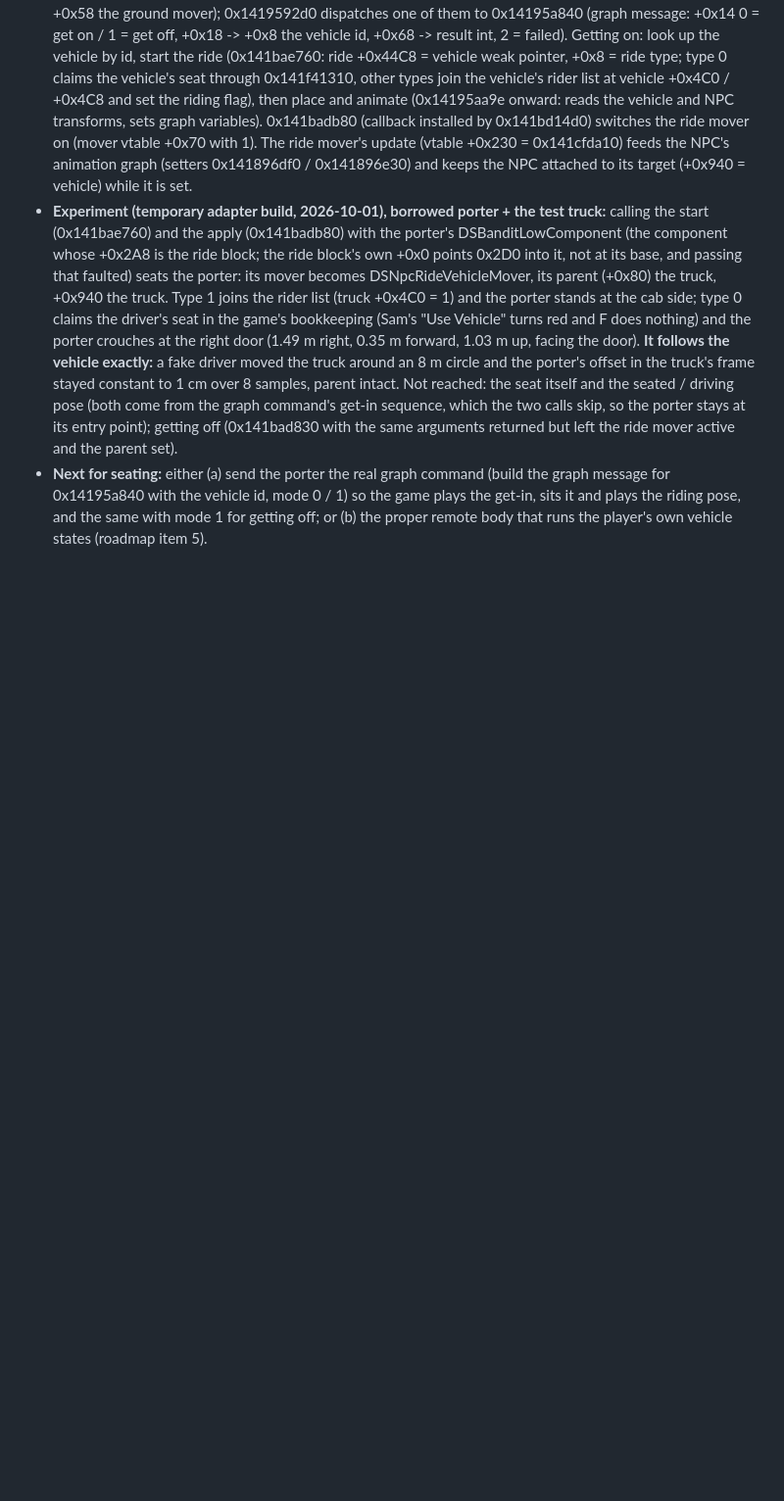
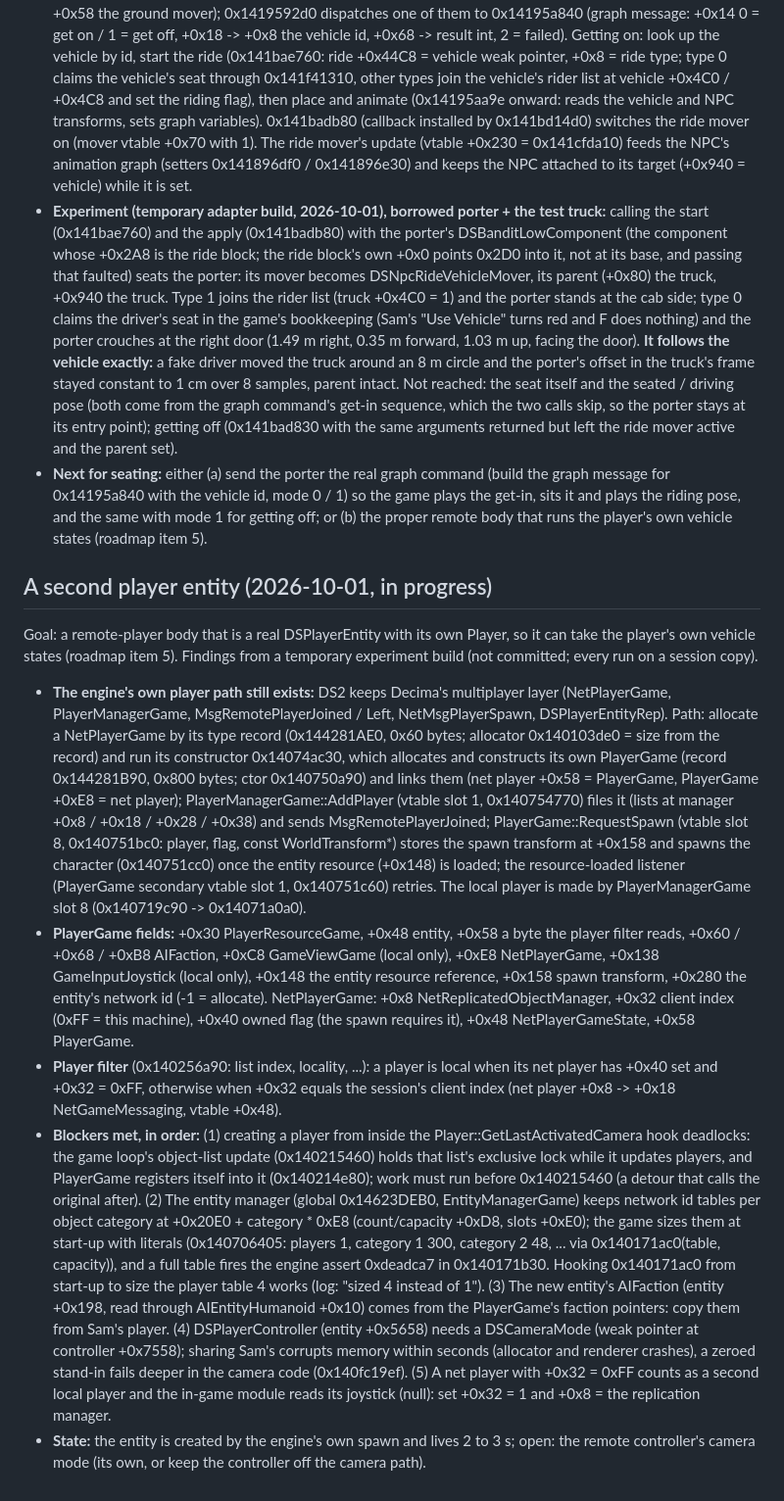
Before and after one commit to Precyse/RE0Together, a Markdown page: docs/DS2_NOTES.md, the part around the change. Shown at 98% size. Rendered like a GitHub page; blank space fills up the shorter version.

Commit message:
DS2 notes: creating a second player entity through the engine's player path
NetPlayerGame / PlayerManagerGame::AddPlayer / PlayerGame::RequestSpawn
create a real DSPlayerEntity with its own Player. Blockers met and their
fixes: the object-list lock, the one-slot player id table (sized at
start-up), faction, the local-vs-remote test; open: the remote
controller's camera mode. Experiment code stays local.

Co-Authored-By: Claude Opus 5.5 <noreply@anthropic.com>
Claude-Session: https://claude.ai/code/session_015ZoX1xapYB5FfZ1fg6TE4a

```diff
--- a/docs/DS2_NOTES.md
+++ b/docs/DS2_NOTES.md
@@ -141,3 +141,11 @@ Next (live, on a session copy): (1) log FactDatabase setter calls (context, fact
 - **The ride is a node-graph command:** the sneaking/bandit NPC systems register graph commands at 0x141959b90 (context: +0x8 the NPC, +0x10 its AIIndividualComponent +0x50, +0x48 the low component, +0x58 the ground mover); 0x1419592d0 dispatches one of them to 0x14195a840 (graph message: +0x14 0 = get on / 1 = get off, +0x18 -> +0x8 the vehicle id, +0x68 -> result int, 2 = failed). Getting on: look up the vehicle by id, start the ride (0x141bae760: ride +0x44C8 = vehicle weak pointer, +0x8 = ride type; type 0 claims the vehicle's seat through 0x141f41310, other types join the vehicle's rider list at vehicle +0x4C0 / +0x4C8 and set the riding flag), then place and animate (0x14195aa9e onward: reads the vehicle and NPC transforms, sets graph variables). 0x141badb80 (callback installed by 0x141bd14d0) switches the ride mover on (mover vtable +0x70 with 1). The ride mover's update (vtable +0x230 = 0x141cfda10) feeds the NPC's animation graph (setters 0x141896df0 / 0x141896e30) and keeps the NPC attached to its target (+0x940 = vehicle) while it is set.
 - **Experiment (temporary adapter build, 2026-10-01), borrowed porter + the test truck:** calling the start (0x141bae760) and the apply (0x141badb80) with the porter's DSBanditLowComponent (the component whose +0x2A8 is the ride block; the ride block's own +0x0 points 0x2D0 into it, not at its base, and passing that faulted) seats the porter: its mover becomes DSNpcRideVehicleMover, its parent (+0x80) the truck, +0x940 the truck. Type 1 joins the rider list (truck +0x4C0 = 1) and the porter stands at the cab side; type 0 claims the driver's seat in the game's bookkeeping (Sam's "Use Vehicle" turns red and F does nothing) and the porter crouches at the right door (1.49 m right, 0.35 m forward, 1.03 m up, facing the door). **It follows the vehicle exactly:** a fake driver moved the truck around an 8 m circle and the porter's offset in the truck's frame stayed constant to 1 cm over 8 samples, parent intact. Not reached: the seat itself and the seated / driving pose (both come from the graph command's get-in sequence, which the two calls skip, so the porter stays at its entry point); getting off (0x141bad830 with the same arguments returned but left the ride mover active and the parent set).
 - **Next for seating:** either (a) send the porter the real graph command (build the graph message for 0x14195a840 with the vehicle id, mode 0 / 1) so the game plays the get-in, sits it and plays the riding pose, and the same with mode 1 for getting off; or (b) the proper remote body that runs the player's own vehicle states (roadmap item 5).
+
+## A second player entity (2026-10-01, in progress)
+Goal: a remote-player body that is a real DSPlayerEntity with its own Player, so it can take the player's own vehicle states (roadmap item 5). Findings from a temporary experiment build (not committed; every run on a session copy).
+- **The engine's own player path still exists:** DS2 keeps Decima's multiplayer layer (NetPlayerGame, PlayerManagerGame, MsgRemotePlayerJoined / Left, NetMsgPlayerSpawn, DSPlayerEntityRep). Path: allocate a NetPlayerGame by its type record (0x144281AE0, 0x60 bytes; allocator 0x140103de0 = size from the record) and run its constructor 0x14074ac30, which allocates and constructs its own PlayerGame (record 0x144281B90, 0x800 bytes; ctor 0x140750a90) and links them (net player +0x58 = PlayerGame, PlayerGame +0xE8 = net player); PlayerManagerGame::AddPlayer (vtable slot 1, 0x140754770) files it (lists at manager +0x8 / +0x18 / +0x28 / +0x38) and sends MsgRemotePlayerJoined; PlayerGame::RequestSpawn (vtable slot 8, 0x140751bc0: player, flag, const WorldTransform*) stores the spawn transform at +0x158 and spawns the character (0x140751cc0) once the entity resource (+0x148) is loaded; the resource-loaded listener (PlayerGame secondary vtable slot 1, 0x140751c60) retries. The local player is made by PlayerManagerGame slot 8 (0x140719c90 -> 0x14071a0a0).
+- **PlayerGame fields:** +0x30 PlayerResourceGame, +0x48 entity, +0x58 a byte the player filter reads, +0x60 / +0x68 / +0xB8 AIFaction, +0xC8 GameViewGame (local only), +0xE8 NetPlayerGame, +0x138 GameInputJoystick (local only), +0x148 the entity resource reference, +0x158 spawn transform, +0x280 the entity's network id (-1 = allocate). NetPlayerGame: +0x8 NetReplicatedObjectManager, +0x32 client index (0xFF = this machine), +0x40 owned flag (the spawn requires it), +0x48 NetPlayerGameState, +0x58 PlayerGame.
+- **Player filter** (0x140256a90: list index, locality, ...): a player is local when its net player has +0x40 set and +0x32 = 0xFF, otherwise when +0x32 equals the session's client index (net player +0x8 -> +0x18 NetGameMessaging, vtable +0x48).
+- **Blockers met, in order:** (1) creating a player from inside the Player::GetLastActivatedCamera hook deadlocks: the game loop's object-list update (0x140215460) holds that list's exclusive lock while it updates players, and PlayerGame registers itself into it (0x140214e80); work must run before 0x140215460 (a detour that calls the original after). (2) The entity manager (global 0x14623DEB0, EntityManagerGame) keeps network id tables per object category at +0x20E0 + category * 0xE8 (count/capacity +0xD8, slots +0xE0); the game sizes them at start-up with literals (0x140706405: players 1, category 1 300, category 2 48, ... via 0x140171ac0(table, capacity)), and a full table fires the engine assert 0xdeadca7 in 0x140171b30. Hooking 0x140171ac0 from start-up to size the player table 4 works (log: "sized 4 instead of 1"). (3) The new entity's AIFaction (entity +0x198, read through AIEntityHumanoid +0x10) comes from the PlayerGame's faction pointers: copy them from Sam's player. (4) DSPlayerController (entity +0x5658) needs a DSCameraMode (weak pointer at controller +0x7558); sharing Sam's corrupts memory within seconds (allocator and renderer crashes), a zeroed stand-in fails deeper in the camera code (0x140fc19ef). (5) A net player with +0x32 = 0xFF counts as a second local player and the in-game module reads its joystick (null): set +0x32 = 1 and +0x8 = the replication manager.
+- **State:** the entity is created by the engine's own spawn and lives 2 to 3 s; open: the remote controller's camera mode (its own, or keep the controller off the camera path).
```
